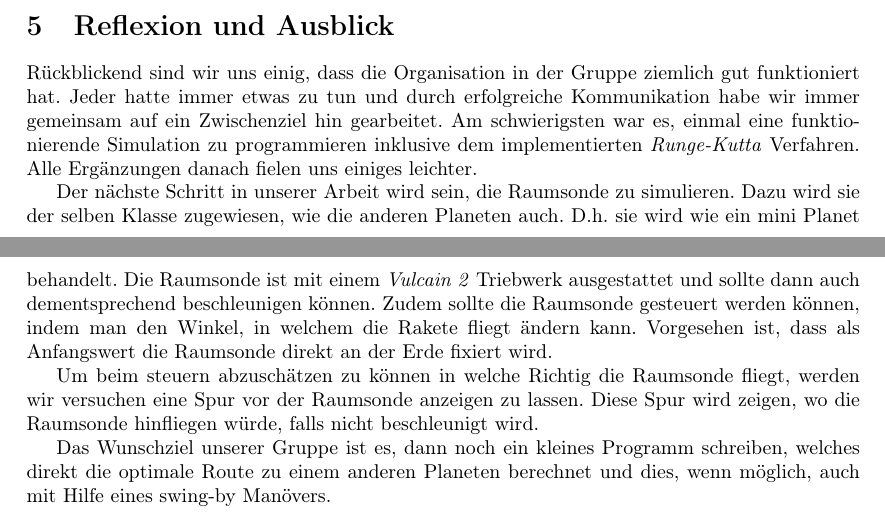
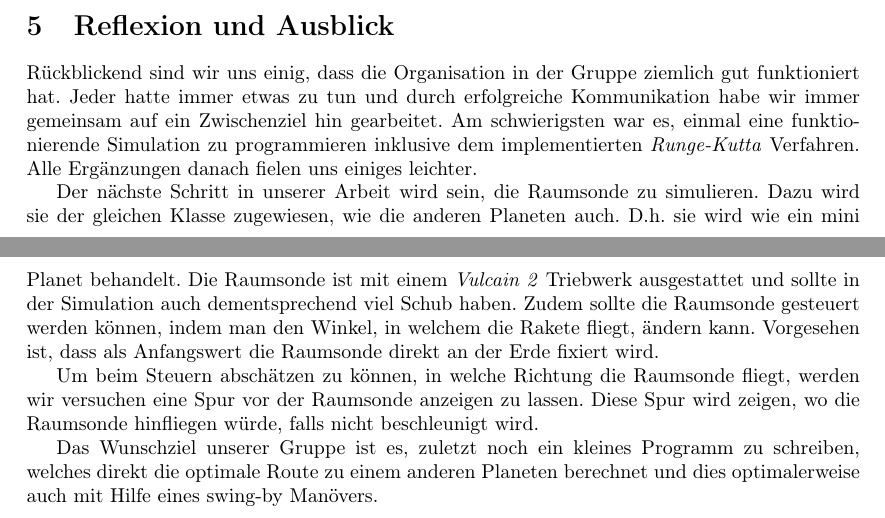
Before and after one commit to jotron/Simulation, a LaTeX document (doc/bericht.tex): two parts of pages 3 and 4 of 4, joined at a grey line, cut so that both start at the same text. Compiled offline with pdfLaTeX.

Commit message:
Update bericht.tex

```diff
--- a/doc/bericht.tex
+++ b/doc/bericht.tex
@@ -79,10 +79,10 @@ Eine Spur wurde zur Übersichtlichkeit hinzugefügt. Die Länge der Spur lässt
 Rückblickend sind wir uns einig, dass die Organisation in der Gruppe ziemlich gut funktioniert hat. Jeder hatte immer etwas zu tun und durch erfolgreiche Kommunikation habe wir immer gemeinsam auf ein Zwischenziel hin gearbeitet. Am schwierigsten war es, einmal eine funktionierende Simulation zu programmieren inklusive dem implementierten \textit{Runge-Kutta} Verfahren. Alle Ergänzungen danach fielen uns einiges leichter.
 
 
-Der nächste Schritt in unserer Arbeit wird sein, die Raumsonde zu simulieren. Dazu wird sie der selben Klasse zugewiesen, wie die anderen Planeten auch. D.h. sie wird wie ein mini Planet behandelt. Die Raumsonde ist mit einem \textit{Vulcain 2} Triebwerk ausgestattet und sollte dann auch dementsprechend beschleunigen können. Zudem sollte die Raumsonde gesteuert werden können, indem man den Winkel, in welchem die Rakete fliegt ändern kann. Vorgesehen ist, dass als Anfangswert die Raumsonde direkt an der Erde fixiert wird.
+Der nächste Schritt in unserer Arbeit wird sein, die Raumsonde zu simulieren. Dazu wird sie der gleichen Klasse zugewiesen, wie die anderen Planeten auch. D.h. sie wird wie ein mini Planet behandelt. Die Raumsonde ist mit einem \textit{Vulcain 2} Triebwerk ausgestattet und sollte in der Simulation auch dementsprechend viel Schub haben. Zudem sollte die Raumsonde gesteuert werden können, indem man den Winkel, in welchem die Rakete fliegt, ändern kann. Vorgesehen ist, dass als Anfangswert die Raumsonde direkt an der Erde fixiert wird.
 
-Um beim steuern abzuschätzen zu können in welche Richtig die Raumsonde fliegt, werden wir versuchen eine Spur vor der Raumsonde anzeigen zu lassen. Diese Spur wird zeigen, wo die Raumsonde hinfliegen würde, falls nicht beschleunigt wird.
+Um beim Steuern abschätzen zu können, in welche Richtung die Raumsonde fliegt, werden wir versuchen eine Spur vor der Raumsonde anzeigen zu lassen. Diese Spur wird zeigen, wo die Raumsonde hinfliegen würde, falls nicht beschleunigt wird.
 
-Das Wunschziel unserer Gruppe ist es, dann noch ein kleines Programm schreiben, welches direkt die optimale Route zu einem anderen Planeten berechnet und dies, wenn möglich, auch mit Hilfe eines swing-by Manövers.
+Das Wunschziel unserer Gruppe ist es, zuletzt noch ein kleines Programm zu schreiben, welches direkt die optimale Route zu einem anderen Planeten berechnet und dies optimalerweise auch mit Hilfe eines swing-by Manövers.
 
 \end{document}
```
